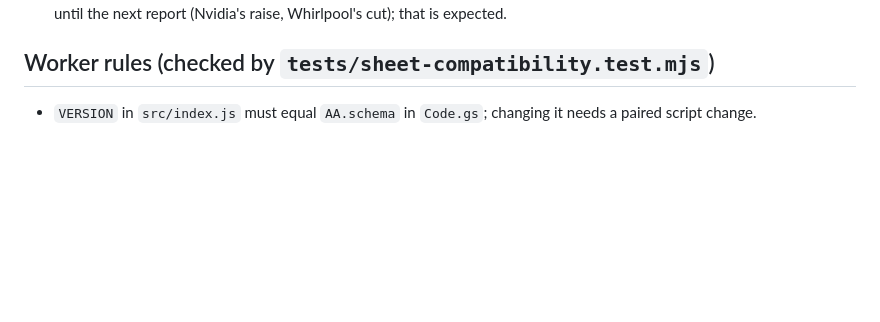
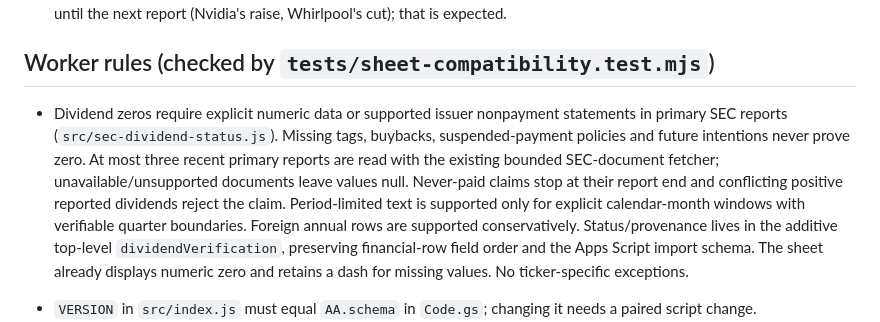
Before and after one commit to raffialwasof1999-sketch/Analizer42worker, a Markdown page: CLAUDE.md, the part around the change. Drawn GitHub-style; blank space fills up the shorter version.

Commit message:
Verify dividend nonpayment before filling missing data with zero

```diff
--- a/CLAUDE.md
+++ b/CLAUDE.md
@@ -85,6 +85,8 @@ AA basic EPS, AB split-adjusted FCF per diluted share, AC net acquisitions).
   report (Nvidia's raise, Whirlpool's cut); that is expected.
 
 ## Worker rules (checked by `tests/sheet-compatibility.test.mjs`)
+
+- Dividend zeros require explicit numeric data or supported issuer nonpayment statements in primary SEC reports (`src/sec-dividend-status.js`). Missing tags, buybacks, suspended-payment policies and future intentions never prove zero. At most three recent primary reports are read with the existing bounded SEC-document fetcher; unavailable/unsupported documents leave values null. Never-paid claims stop at their report end and conflicting positive reported dividends reject the claim. Period-limited text is supported only for explicit calendar-month windows with verifiable quarter boundaries. Foreign annual rows are supported conservatively. Status/provenance lives in the additive top-level `dividendVerification`, preserving financial-row field order and the Apps Script import schema. The sheet already displays numeric zero and retains a dash for missing values. No ticker-specific exceptions.
 
 - `VERSION` in `src/index.js` must equal `AA.schema` in `Code.gs`; changing
   it needs a paired script change.
```
